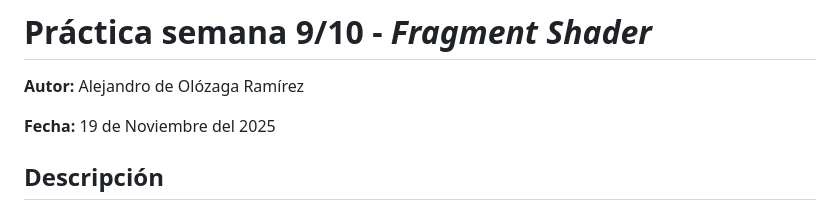
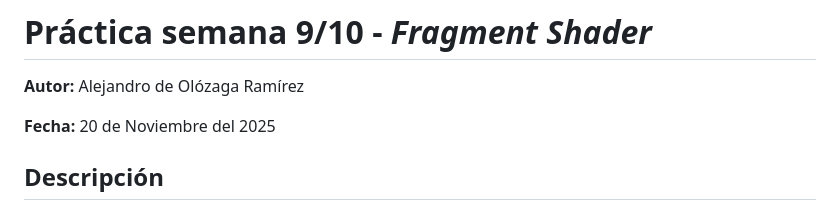
Before and after one commit to AlexES04/IG, a Markdown page: Week10/README.md, the part around the change. Rendered like a GitHub page.

```diff
--- a/Week10/README.md
+++ b/Week10/README.md
@@ -2,7 +2,7 @@
 
 **Autor:** Alejandro de Olózaga Ramírez
 
-**Fecha:** 19 de Noviembre del 2025
+**Fecha:** 20 de Noviembre del 2025
 
 ## Descripción
 En esta práctica, se propone un dibujado con el _Fragment Shader_ en [Codesandbox](https://codesandbox.io/p/sandbox/ig2526-s9-forked-ksdz6t) para interactuar y practicar con las posibilidades de diseño o dibujado del recurso. Lo que se presenta es un fondo animado frente a 6 esferas cada una con una textura distinta representando a la bandera de un país.
```
Also changed, not shown: Week11/README.md (added, +5 -0 lines).
